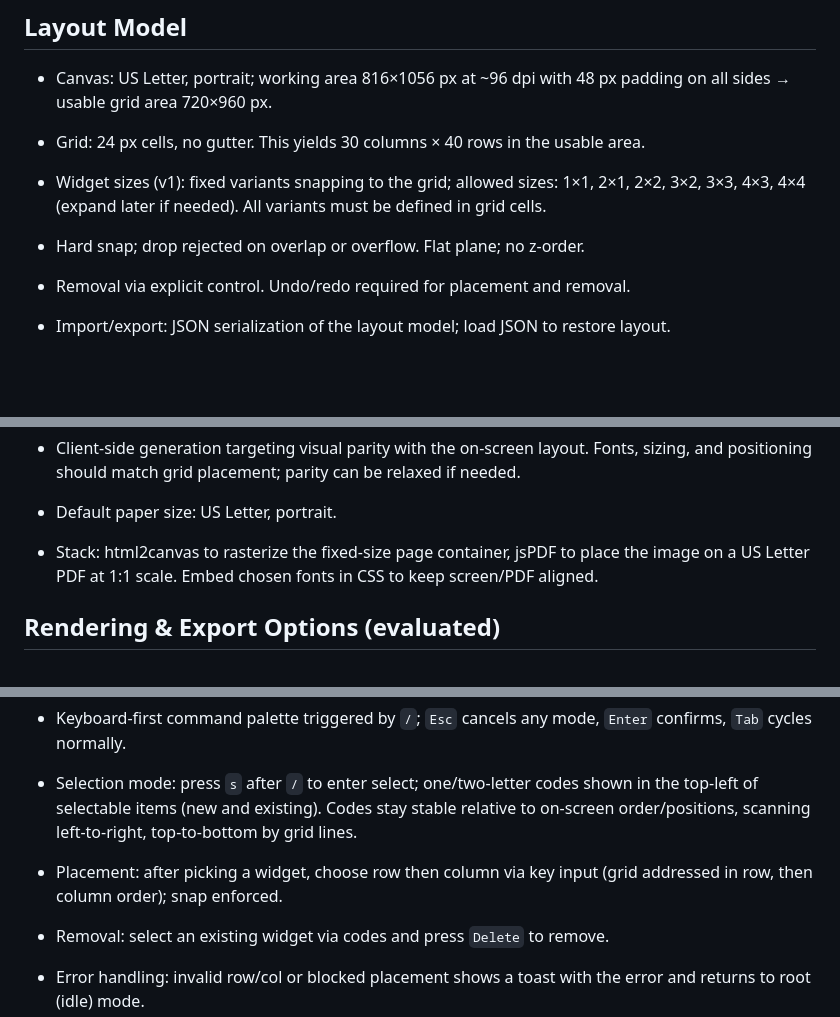
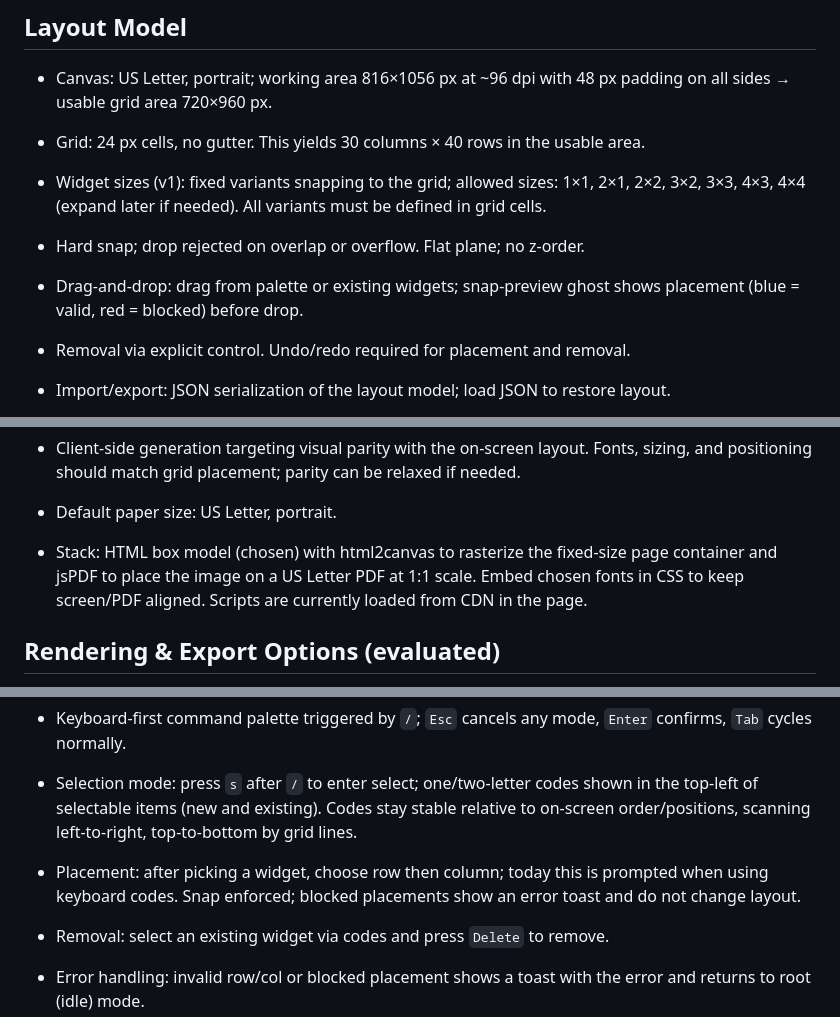
Before and after one commit to deangiberson/bullet-journal-generator, a Markdown page: docs/PROJECT_OVERVIEW.md, 3 parts joined by grey strips. GitHub-like rendering; blank space fills up the shorter version.

Commit message:
Document current UI flows, PDF stack, and remaining work

```diff
--- a/docs/PROJECT_OVERVIEW.md
+++ b/docs/PROJECT_OVERVIEW.md
@@ -10,6 +10,7 @@
 - Grid: 24 px cells, no gutter. This yields 30 columns × 40 rows in the usable area.
 - Widget sizes (v1): fixed variants snapping to the grid; allowed sizes: 1×1, 2×1, 2×2, 3×2, 3×3, 4×3, 4×4 (expand later if needed). All variants must be defined in grid cells.
 - Hard snap; drop rejected on overlap or overflow. Flat plane; no z-order.
+- Drag-and-drop: drag from palette or existing widgets; snap-preview ghost shows placement (blue = valid, red = blocked) before drop.
 - Removal via explicit control. Undo/redo required for placement and removal.
 - Import/export: JSON serialization of the layout model; load JSON to restore layout.
 - Local storage only for persistence in v1.
@@ -19,7 +20,7 @@
 
 - Client-side generation targeting visual parity with the on-screen layout. Fonts, sizing, and positioning should match grid placement; parity can be relaxed if needed.
 - Default paper size: US Letter, portrait.
-- Stack: html2canvas to rasterize the fixed-size page container, jsPDF to place the image on a US Letter PDF at 1:1 scale. Embed chosen fonts in CSS to keep screen/PDF aligned.
+- Stack: HTML box model (chosen) with html2canvas to rasterize the fixed-size page container and jsPDF to place the image on a US Letter PDF at 1:1 scale. Embed chosen fonts in CSS to keep screen/PDF aligned. Scripts are currently loaded from CDN in the page.
 
 ## Rendering & Export Options (evaluated)
 - Pure SVG Surface: render page as SVG; export by converting SVG to PDF. Precise and scalable; needs HTML overlays for inputs/focus.
@@ -58,7 +59,7 @@
 
 - Keyboard-first command palette triggered by `/`; `Esc` cancels any mode, `Enter` confirms, `Tab` cycles normally.
 - Selection mode: press `s` after `/` to enter select; one/two-letter codes shown in the top-left of selectable items (new and existing). Codes stay stable relative to on-screen order/positions, scanning left-to-right, top-to-bottom by grid lines.
-- Placement: after picking a widget, choose row then column via key input (grid addressed in row, then column order); snap enforced.
+- Placement: after picking a widget, choose row then column; today this is prompted when using keyboard codes. Snap enforced; blocked placements show an error toast and do not change layout.
 - Removal: select an existing widget via codes and press `Delete` to remove.
 - Error handling: invalid row/col or blocked placement shows a toast with the error and returns to root (idle) mode.
 - Focus and hints: palette and widget codes remain keyboard-addressable; clear focus states after each action; hints persist so shortcuts are discoverable.
```
Also changed, not shown: AGENTS.md (+3 -3 lines), TODO.md (added, +28 -0 lines).
